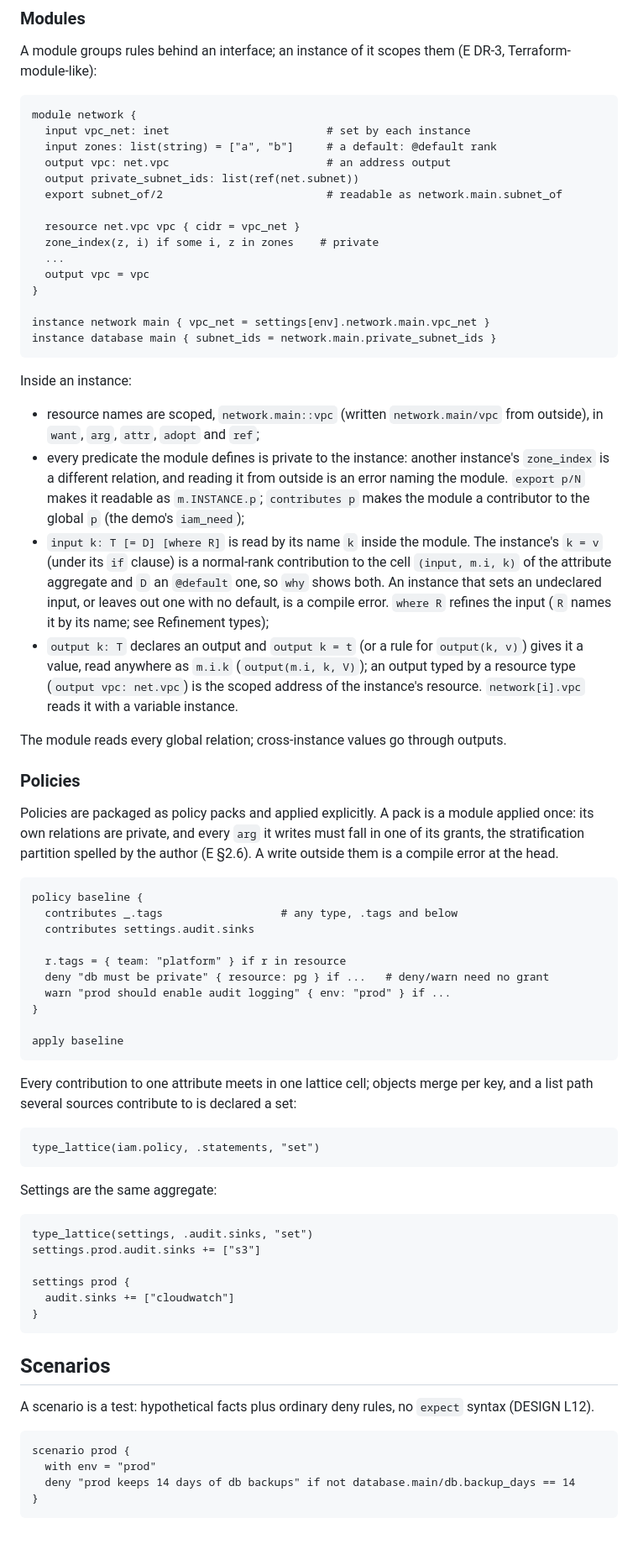
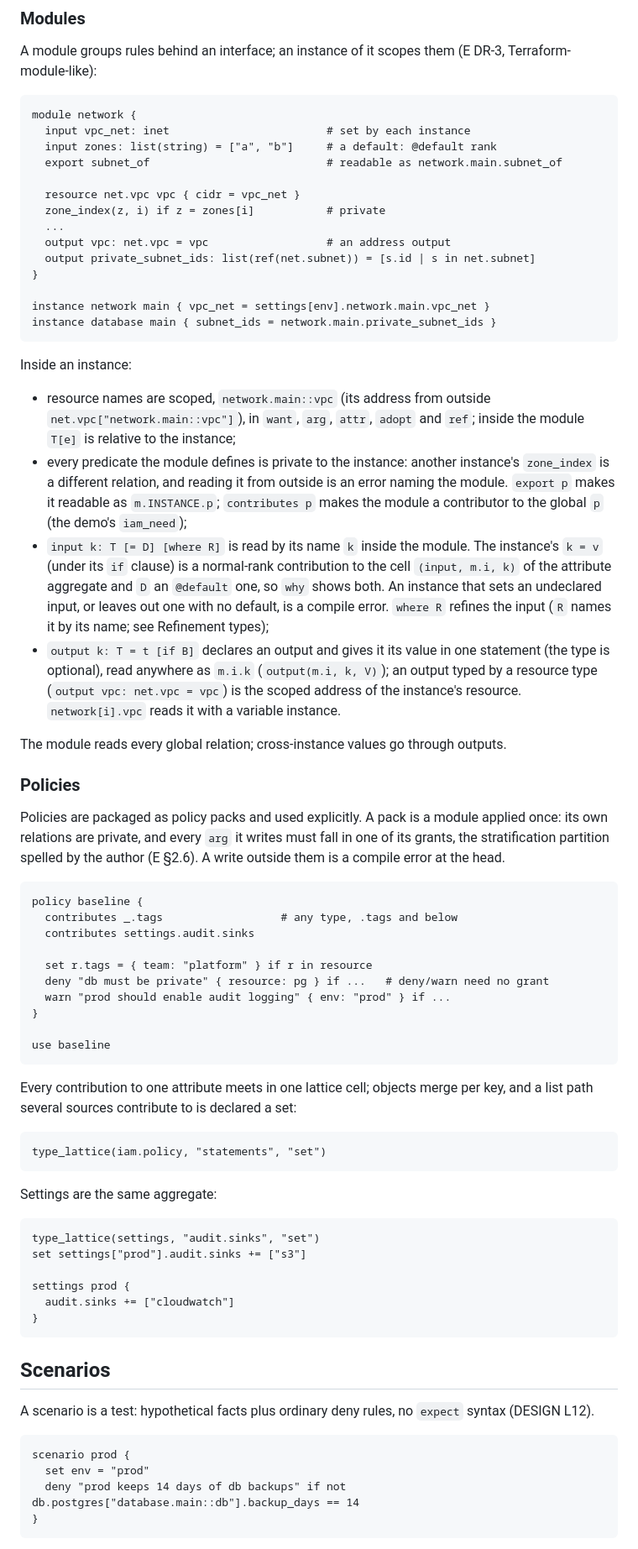
Before and after one commit to vodik/dform, a Markdown page: README.md, the part around one of its changes. Shown at 84% size. Drawn GitHub-style.

````diff
--- a/README.md
+++ b/README.md
@@ -1523,14 +1530,13 @@ A module groups rules behind an interface; an instance of it scopes them
 module network {
   input vpc_net: inet                        # set by each instance
   input zones: list(string) = ["a", "b"]     # a default: @default rank
-  output vpc: net.vpc                        # an address output
-  output private_subnet_ids: list(ref(net.subnet))
-  export subnet_of/2                         # readable as network.main.subnet_of
+  export subnet_of                           # readable as network.main.subnet_of
 
   resource net.vpc vpc { cidr = vpc_net }
-  zone_index(z, i) if some i, z in zones    # private
+  zone_index(z, i) if z = zones[i]           # private
   ...
-  output vpc = vpc
+  output vpc: net.vpc = vpc                  # an address output
+  output private_subnet_ids: list(ref(net.subnet)) = [s.id | s in net.subnet]
 }
 
 instance network main { vpc_net = settings[env].network.main.vpc_net }
@@ -1539,11 +1545,12 @@ instance database main { subnet_ids = network.main.private_subnet_ids }
 
 Inside an instance:
 
-- resource names are scoped, `network.main::vpc` (written `network.main/vpc`
-  from outside), in `want`, `arg`, `attr`, `adopt` and `ref`;
+- resource names are scoped, `network.main::vpc` (its address from outside
+  `net.vpc["network.main::vpc"]`), in `want`, `arg`, `attr`, `adopt` and
+  `ref`; inside the module `T[e]` is relative to the instance;
 - every predicate the module defines is private to the instance: another
   instance's `zone_index` is a different relation, and reading it from
-  outside is an error naming the module. `export p/N` makes it readable as
+  outside is an error naming the module. `export p` makes it readable as
   `m.INSTANCE.p`; `contributes p` makes the module a contributor to the
   global `p` (the demo's `iam_need`);
 - `input k: T [= D] [where R]` is read by its name `k` inside the module.
@@ -1552,11 +1559,10 @@ Inside an instance:
   instance that sets an undeclared input, or leaves out one with no
   default, is a compile error. `where R` refines the input (`R` names it
   by its name; see Refinement types);
-- `output k: T` declares an output and `output k = t` (or a rule for
-  `output(k, v)`) gives it a value, read anywhere as `m.i.k` (`output(m.i,
-  k, V)`);
-  an output typed by a resource type (`output vpc: net.vpc`) is the scoped
-  address of the instance's resource. `network[i].vpc` reads it with a
+- `output k: T = t [if B]` declares an output and gives it its value in
+  one statement (the type is optional), read anywhere as `m.i.k`
+  (`output(m.i, k, V)`); an output typed by a resource type (`output vpc:
+  net.vpc = vpc`) is the scoped address of the instance's resource. `network[i].vpc` reads it with a
   variable instance.
 
 The module reads every global relation; cross-instance values go through
@@ -1564,7 +1570,7 @@ outputs.
 
 ### Policies
 
-Policies are packaged as policy packs and applied explicitly. A pack is a
+Policies are packaged as policy packs and used explicitly. A pack is a
 module applied once: its own relations are private, and every `arg` it
 writes must fall in one of its grants, the stratification partition spelled
 by the author (E §2.6). A write outside them is a compile error at the head.
@@ -1574,26 +1580,26 @@ policy baseline {
   contributes _.tags                  # any type, .tags and below
   contributes settings.audit.sinks
 
-  r.tags = { team: "platform" } if r in resource
+  set r.tags = { team: "platform" } if r in resource
   deny "db must be private" { resource: pg } if ...   # deny/warn need no grant
   warn "prod should enable audit logging" { env: "prod" } if ...
 }
 
-apply baseline
+use baseline
 ```
 
 Every contribution to one attribute meets in one lattice cell; objects merge
 per key, and a list path several sources contribute to is declared a set:
 
 ```dform
-type_lattice(iam.policy, .statements, "set")
+type_lattice(iam.policy, "statements", "set")
 ```
 
 Settings are the same aggregate:
 
 ```dform
-type_lattice(settings, .audit.sinks, "set")
-settings.prod.audit.sinks += ["s3"]
+type_lattice(settings, "audit.sinks", "set")
+set settings["prod"].audit.sinks += ["s3"]
 
 settings prod {
   audit.sinks += ["cloudwatch"]
@@ -1607,8 +1613,8 @@ A scenario is a test: hypothetical facts plus ordinary deny rules, no
 
 ```dform
 scenario prod {
-  with env = "prod"
-  deny "prod keeps 14 days of db backups" if not database.main/db.backup_days == 14
+  set env = "prod"
+  deny "prod keeps 14 days of db backups" if not db.postgres["database.main::db"].backup_days == 14
 }
 ```
 
````
Also changed, not shown: other parts of README.md (+85 -76 lines), docs/best_practices.md (+35 -31 lines), docs/layout.md (+2 -2 lines).
